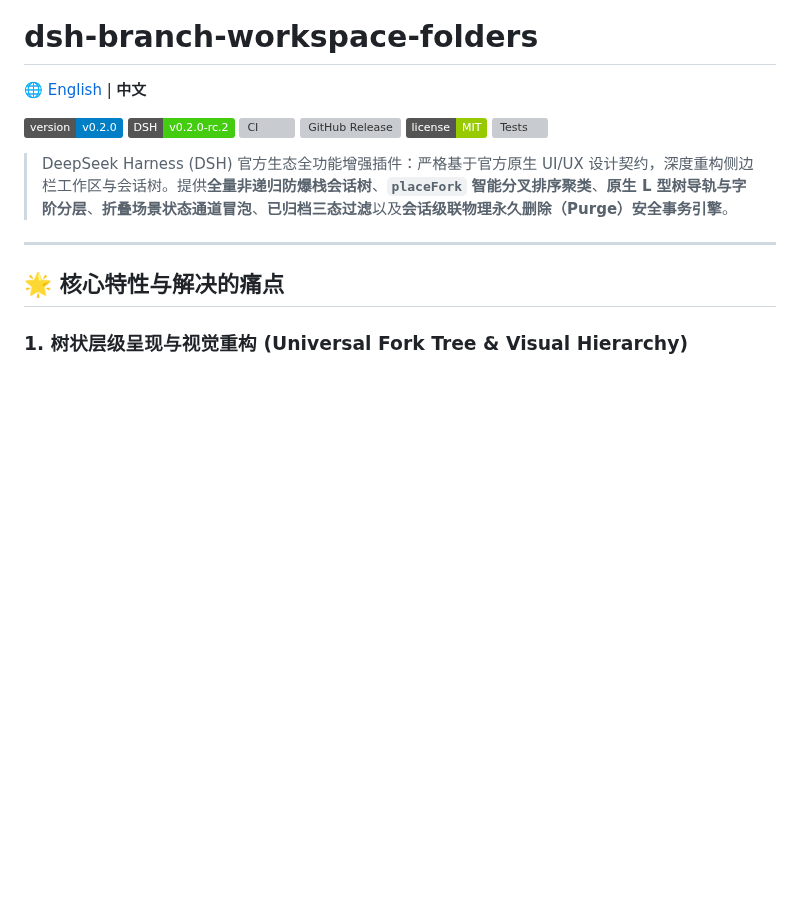
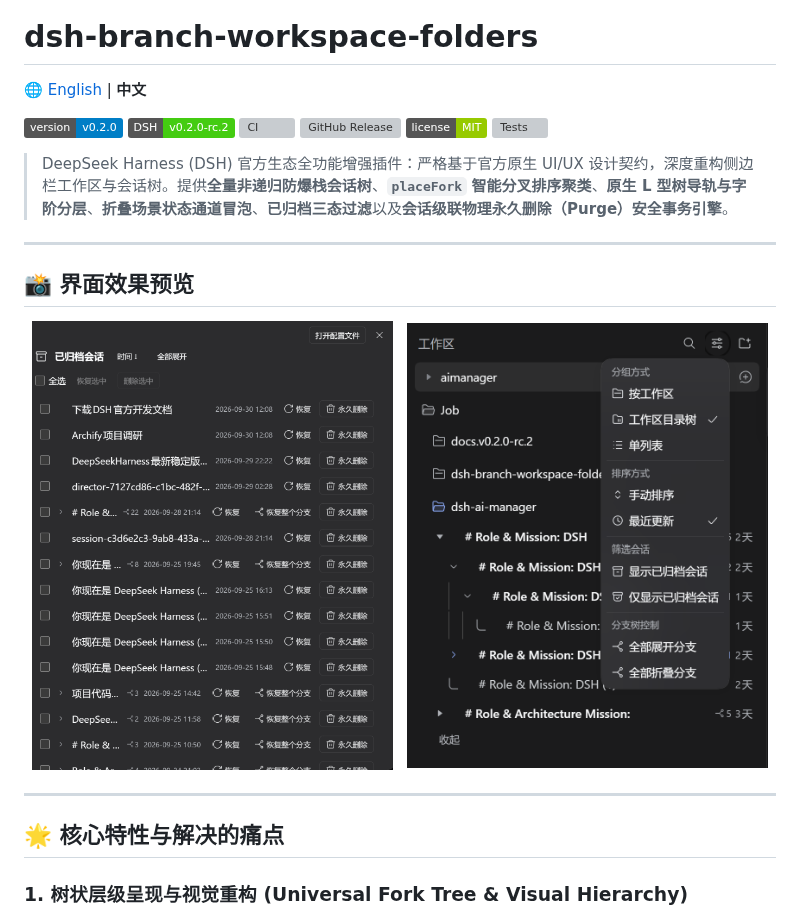
Before and after one commit to The-latest-one/dsh-branch-workspace-folders, a Markdown page: README.zh.md, the part around the change. Drawn GitHub-style; pictures changed too: docs/images/preview-detail.png (added), docs/images/preview-overview.png (added); badges without logos; blank space fills up the shorter version; grey boxes are pictures that could not be loaded.

Commit message:
docs: add visual preview screenshots to English and Chinese READMEs

```diff
--- a/README.zh.md
+++ b/README.zh.md
@@ -10,6 +10,16 @@
 [![Tests](https://img.shields.io/badge/tests-45%2F45%20passing-brightgreen.svg)](tests/)
 
 > DeepSeek Harness (DSH) 官方生态全功能增强插件：严格基于官方原生 UI/UX 设计契约，深度重构侧边栏工作区与会话树。提供**全量非递归防爆栈会话树**、**`placeFork` 智能分叉排序聚类**、**原生 L 型树导轨与字阶分层**、**折叠场景状态通道冒泡**、**已归档三态过滤**以及**会话级联物理永久删除（Purge）安全事务引擎**。
+
+---
+
+## 📸 界面效果预览
+
+<p align="center">
+  <img src="docs/images/preview-overview.png" alt="侧边栏工作区分支树总览" width="48%" />
+  &nbsp;
+  <img src="docs/images/preview-detail.png" alt="分支层级与视觉导轨细节" width="48%" />
+</p>
 
 ---
 
```
Also changed, not shown: README.md (+10 -0 lines).
